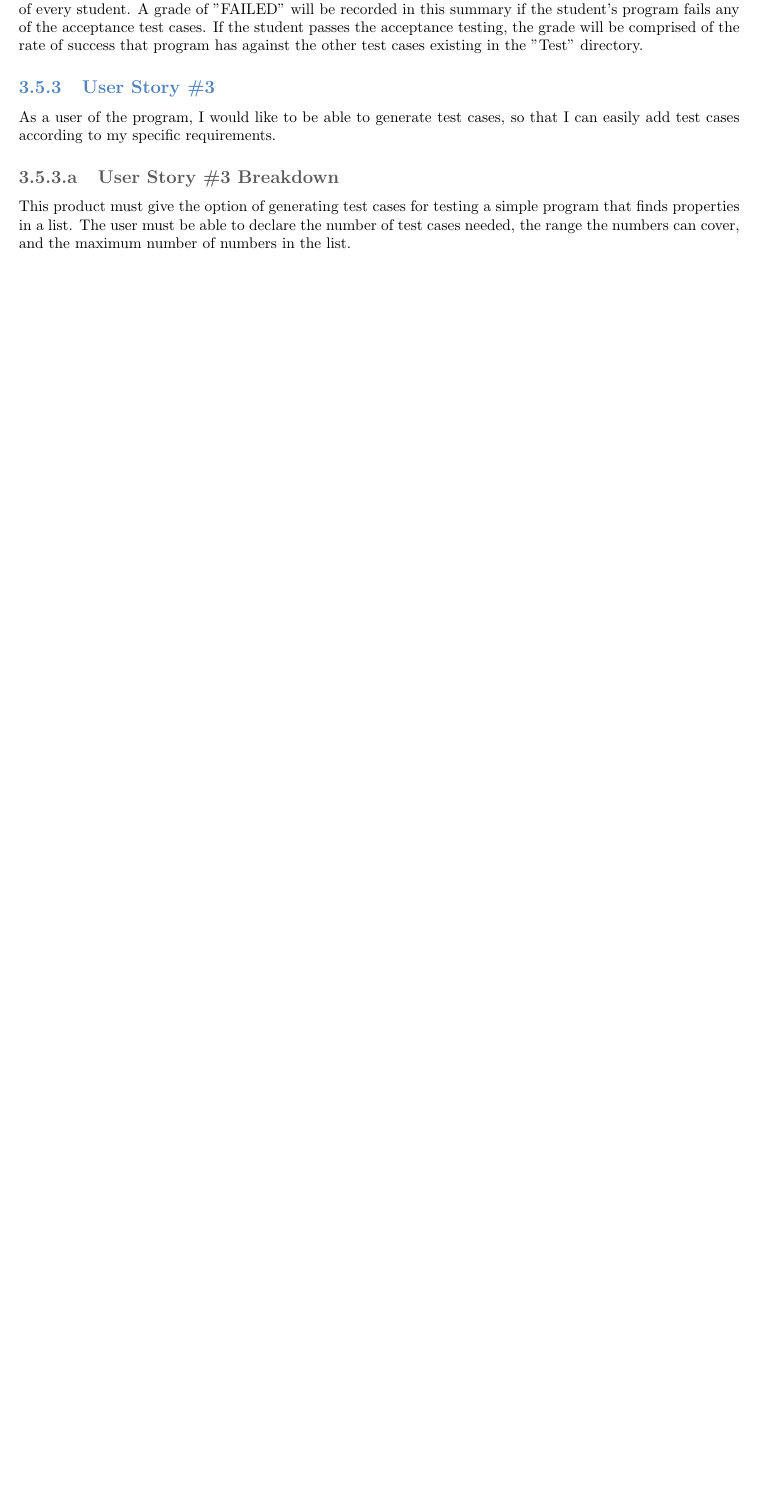
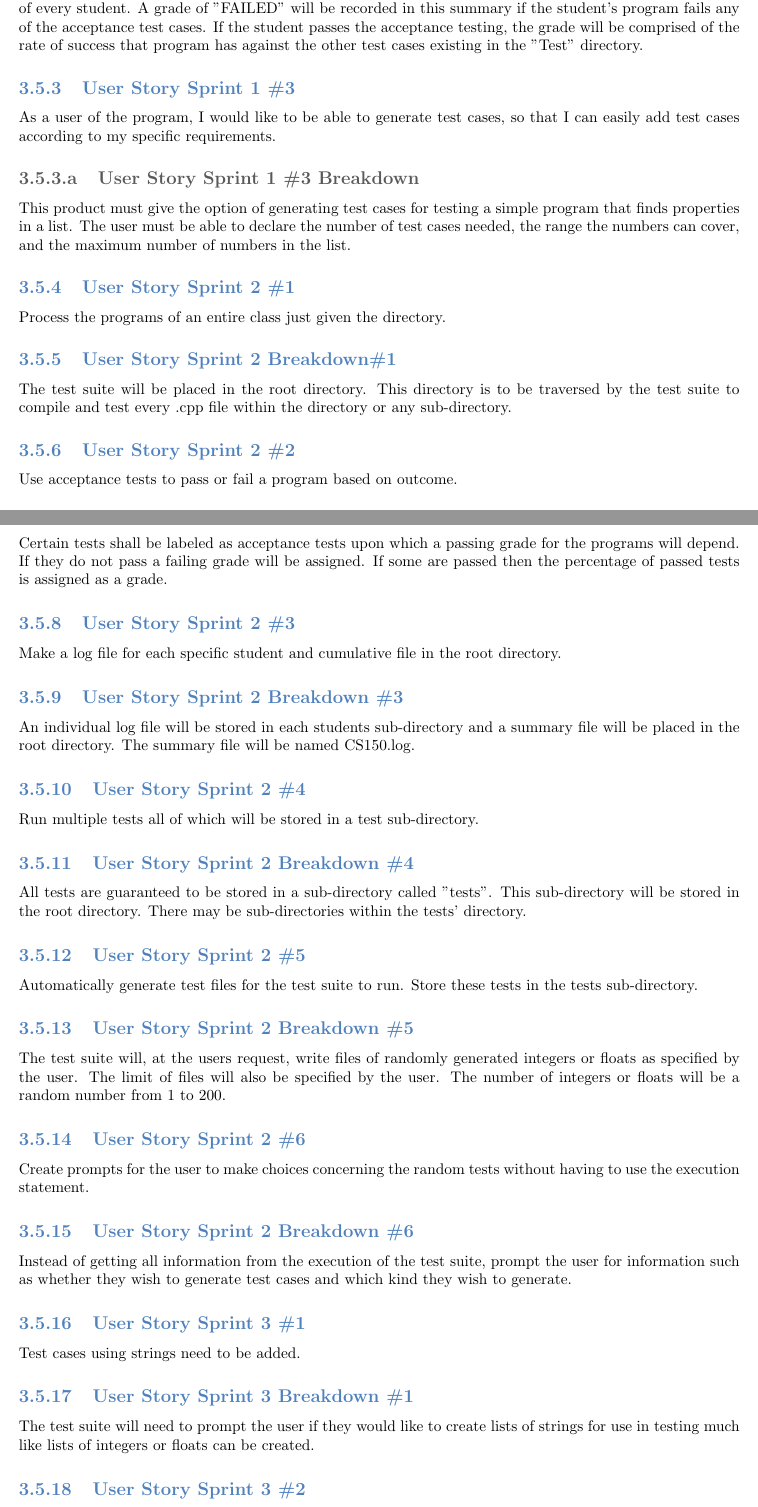
Before and after one commit to CsmithSD/IO_Soft_Eng, a LaTeX book (Sprint3/softwareEngineering-master/Documentation/SystemTemplate.tex, which reads Sprint3/softwareEngineering-master/Documentation/requirements.tex): part of page 25 of 61 before the commit and two parts of pages 25 and 26 of 63 after it, the two joined at a grey line, cut so that both start at the same text, the shorter picture padded with empty space. Compiled offline with pdfLaTeX.

Commit message:
Added user stories for Sprint 3. Also made minor modifications throughout.

```diff
--- a/Sprint3/softwareEngineering-master/Documentation/requirements.tex
+++ b/Sprint3/softwareEngineering-master/Documentation/requirements.tex
@@ -102,6 +105,51 @@ As a user of the program, I would like to be able to be able to grade the progra
 A product that will find and grade a program for each student in the CSC 150 class, using acceptance testing and general test cases. A time-stamped summary will be placed in the CSC 150 folder, containing the grade of every student.  A grade of "FAILED" will be recorded in this summary if the student's program fails any of the acceptance test cases.  If the student passes the acceptance testing, the grade will be comprised of the rate of success that program has against the other test cases existing in the "Test" directory.
 
-\subsection{User Story \#3}
+\subsection{User Story Sprint 1 \#3}
 As a user of the program, I would like to be able to generate test cases, so that I can easily add test cases according to my specific requirements.
-\subsubsection{User Story \#3 Breakdown}
+\subsubsection{User Story Sprint 1 \#3 Breakdown}
 This product must give the option of generating test cases for testing a simple program that finds properties in a list.  The user must be able to declare the number of test cases needed, the range the numbers can cover, and the maximum number of numbers in the list.
+
+\subsection{User Story Sprint 2 \#1}
+Process the programs of an entire class just given the directory.
+
+\subsection{User Story Sprint 2 Breakdown\#1}
+The test suite will be placed in the root directory. This directory is to be traversed by the test suite to compile and test every .cpp file within the directory or any sub-directory.
+
+\subsection{User Story Sprint 2 \#2}
+Use acceptance tests to pass or fail a program based on outcome.
+
+\subsection{User Story Sprint 2 Breakdown \#2}
+Certain tests shall be labeled as acceptance tests upon which a passing grade for the programs will depend. If they do not pass a failing grade will be assigned. If some are passed then the percentage of passed tests is assigned as a grade.
+
+\subsection{User Story Sprint 2 \#3}
+Make a log file for each specific student and cumulative file in the root directory.
+
+\subsection{User Story Sprint 2 Breakdown \#3}
+An individual log file will be stored in each students sub-directory and a summary file will be placed in the root directory. The summary file will be named CS150.log.
+
+\subsection{User Story Sprint 2 \#4}
+Run multiple tests all of which will be stored in a test sub-directory.
+
+\subsection{User Story Sprint 2 Breakdown \#4}
+All tests are guaranteed to be stored in a sub-directory called "tests".
+This sub-directory will be stored in the root directory. There may be sub-directories within the tests' directory.
+
+\subsection{User Story Sprint 2 \#5}
+Automatically generate test files for the test suite to run. Store these tests in the tests sub-directory.
+
+\subsection{User Story Sprint 2 Breakdown \#5}
+The test suite will, at the users request, write files of randomly generated integers or floats as specified by the user. The limit of files will also be specified by the user. The number of integers or floats will be a random number from 1 to 200.
+
+\subsection{User Story Sprint 2 \#6}
+Create prompts for the user to make choices concerning the random tests without having to use the execution statement.
+
+\subsection{User Story Sprint 2 Breakdown \#6}
+Instead of getting all information from the execution of the test suite, prompt the user for information such as  whether they wish to generate test cases and which kind they wish to generate.
+
+\subsection{User Story Sprint 3 \#1}
+Test cases using strings need to be added.
+
+\subsection{User Story Sprint 3 Breakdown \#1}
+The test suite will need to prompt the user if they would like to create lists of strings for use in testing much like lists of integers or floats can be created.
+
+\subsection{User Story Sprint 3 \#2}
```
Also changed, not shown: Sprint3/softwareEngineering-master/Documentation/requirements.tex (53 more changed lines).
